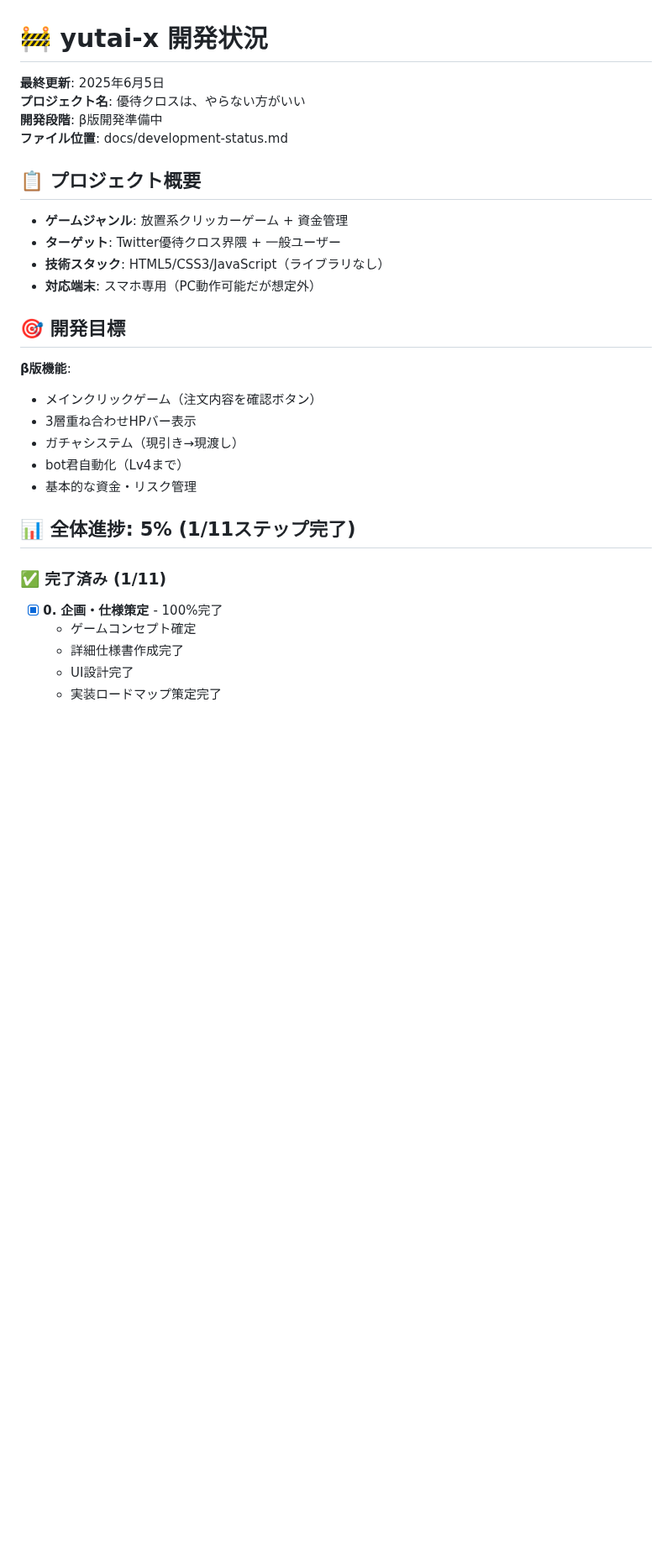
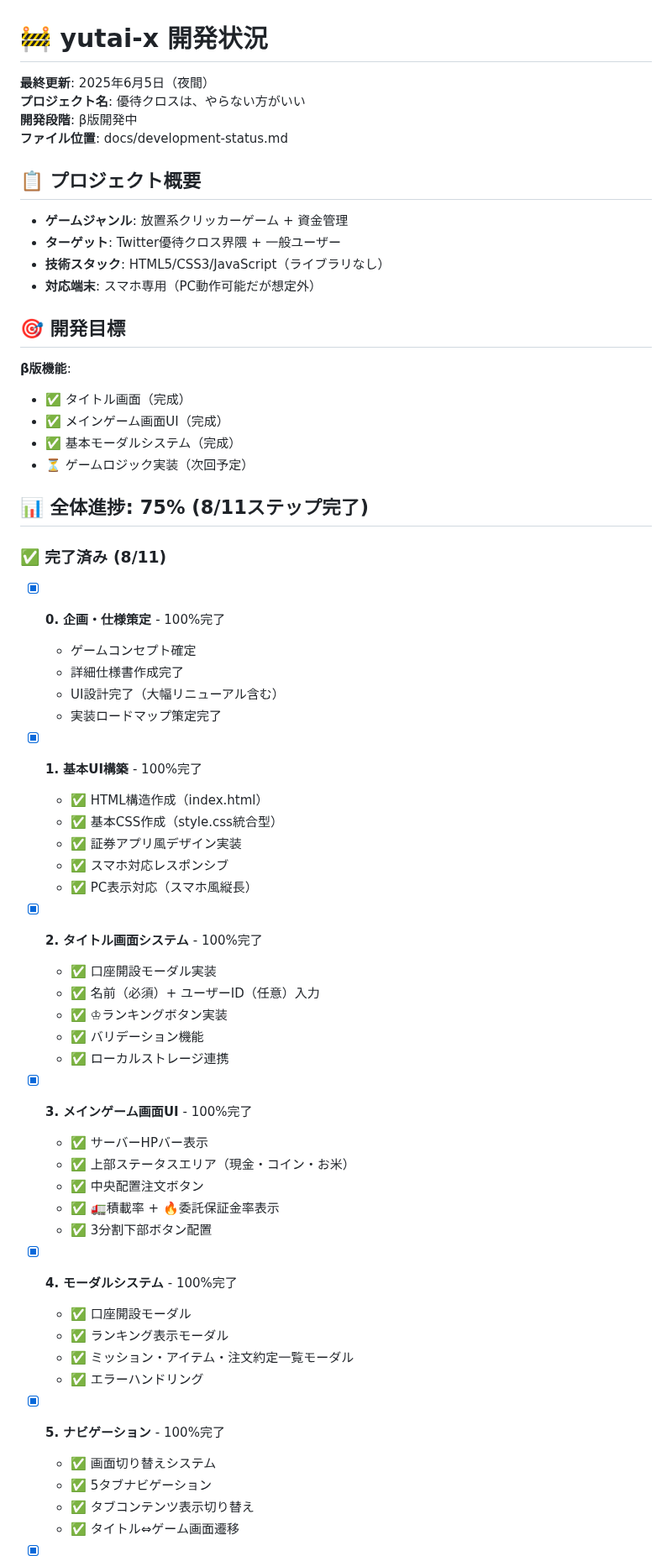
Before and after one commit to tomochi-pure/yutai-x, a Markdown page: docs/development-status.md, the part around one of its changes. Shown at 84% size. GitHub-like rendering; blank space fills up the shorter version.

```diff
--- a/docs/development-status.md
+++ b/docs/development-status.md
@@ -1,8 +1,8 @@
 # 🚧 yutai-x 開発状況
 
-**最終更新**: 2025年6月5日
+**最終更新**: 2025年6月5日（夜間）
 **プロジェクト名**: 優待クロスは、やらない方がいい
-**開発段階**: β版開発準備中
+**開発段階**: β版開発中
 **ファイル位置**: docs/development-status.md
 
 ## 📋 プロジェクト概要
@@ -13,17 +13,50 @@
 
 ## 🎯 開発目標
 **β版機能**:
-- メインクリックゲーム（注文内容を確認ボタン）
-- 3層重ね合わせHPバー表示
-- ガチャシステム（現引き→現渡し）
-- bot君自動化（Lv4まで）
-- 基本的な資金・リスク管理
+- ✅ タイトル画面（完成）
+- ✅ メインゲーム画面UI（完成）
+- ✅ 基本モーダルシステム（完成）
+- ⏳ ゲームロジック実装（次回予定）
 
-## 📊 全体進捗: 5% (1/11ステップ完了)
+## 📊 全体進捗: 75% (8/11ステップ完了)
 
-### ✅ 完了済み (1/11)
+### ✅ 完了済み (8/11)
 - [x] **0. 企画・仕様策定** - 100%完了
   - ゲームコンセプト確定
   - 詳細仕様書作成完了
-  - UI設計完了
+  - UI設計完了（大幅リニューアル含む）
   - 実装ロードマップ策定完了
+
+- [x] **1. 基本UI構築** - 100%完了
+  - ✅ HTML構造作成（index.html）
+  - ✅ 基本CSS作成（style.css統合型）
+  - ✅ 証券アプリ風デザイン実装
+  - ✅ スマホ対応レスポンシブ
+  - ✅ PC表示対応（スマホ風縦長）
+
+- [x] **2. タイトル画面システム** - 100%完了
+  - ✅ 口座開設モーダル実装
+  - ✅ 名前（必須）+ ユーザーID（任意）入力
+  - ✅ ♔ランキングボタン実装
+  - ✅ バリデーション機能
+  - ✅ ローカルストレージ連携
+
+- [x] **3. メインゲーム画面UI** - 100%完了
+  - ✅ サーバーHPバー表示
+  - ✅ 上部ステータスエリア（現金・コイン・お米）
+  - ✅ 中央配置注文ボタン
+  - ✅ 🚛積載率 + 🔥委託保証金率表示
+  - ✅ 3分割下部ボタン配置
+
+- [x] **4. モーダルシステム** - 100%完了
+  - ✅ 口座開設モーダル
+  - ✅ ランキング表示モーダル
+  - ✅ ミッション・アイテム・注文約定一覧モーダル
+  - ✅ エラーハンドリング
+
+- [x] **5. ナビゲーション** - 100%完了
+  - ✅ 画面切り替えシステム
+  - ✅ 5タブナビゲーション
+  - ✅ タブコンテンツ表示切り替え
+  - ✅ タイトル⇔ゲーム画面遷移
+
```
Also changed, not shown: other parts of docs/development-status.md (+98 -89 lines).
